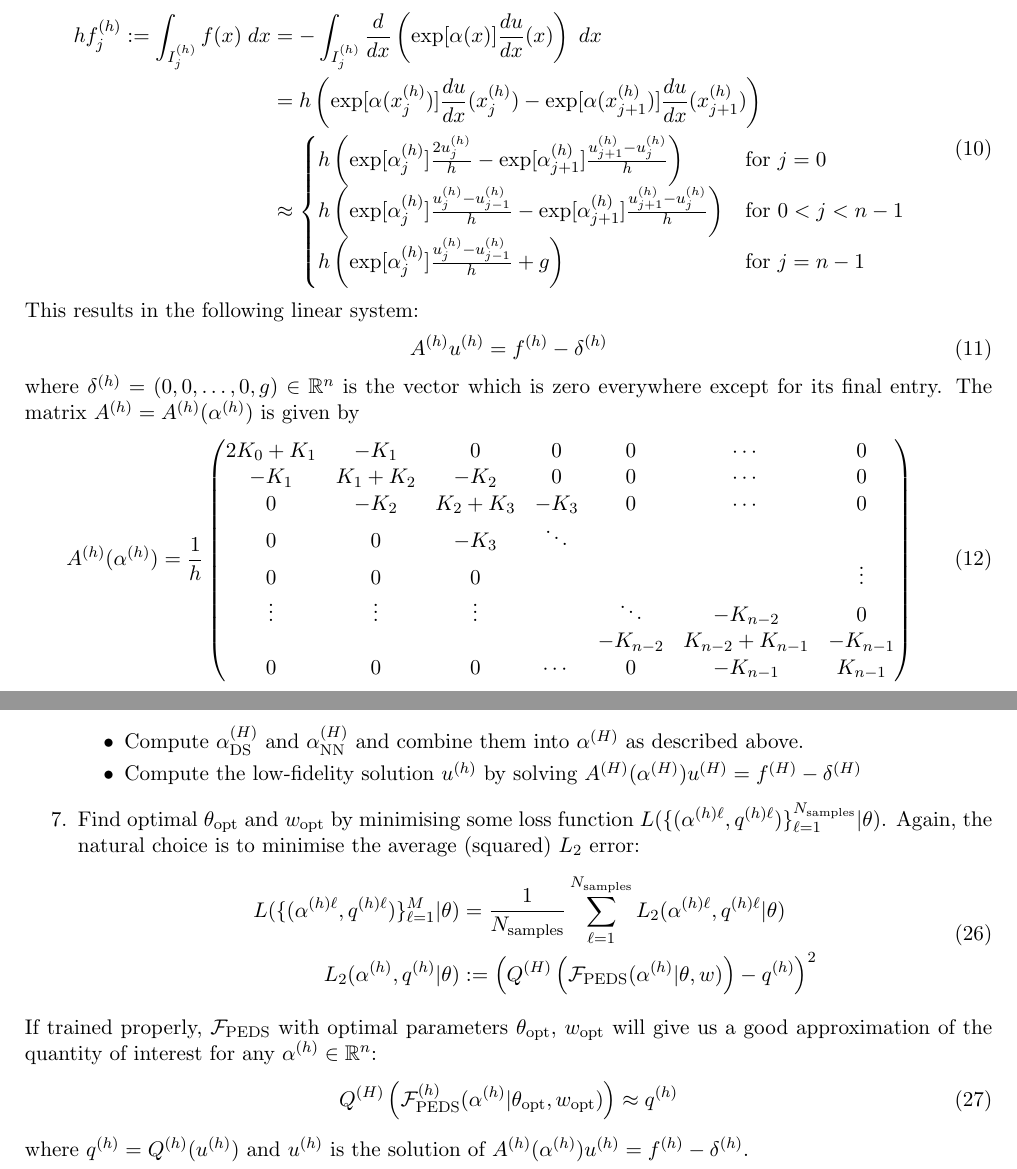
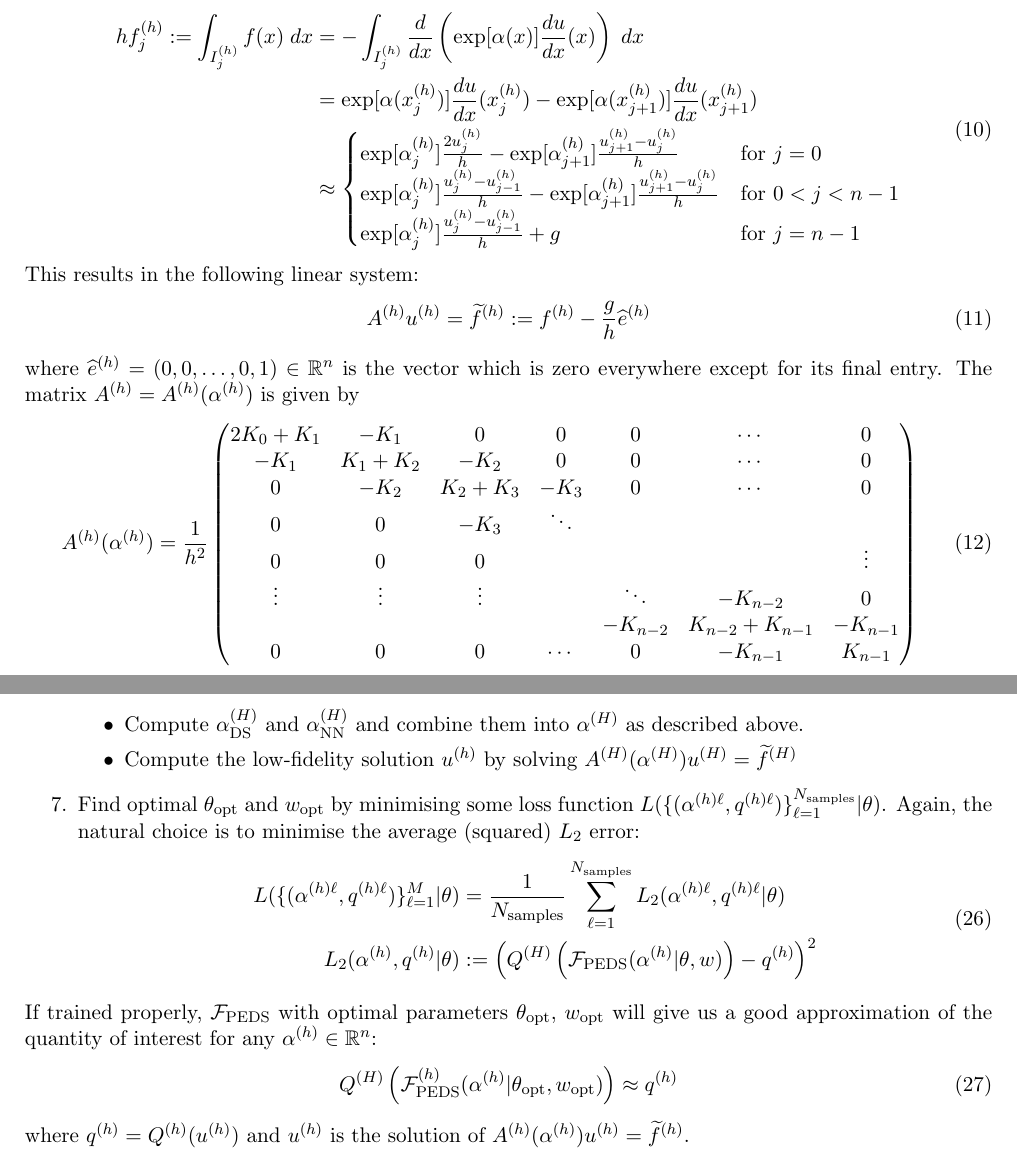
Before and after one commit to eikehmueller/PEDS, a LaTeX document (doc/problem_description.tex): two parts of pages 2 and 4 of 7, joined at a grey line, cut so that both start at the same text. Compiled offline with pdfLaTeX.

Commit message:
Fixed incorrect scaling of diffusion matrix; introduced new notation for RHS vector

```diff
--- a/doc/problem_description.tex
+++ b/doc/problem_description.tex
@@ -83,22 +83,22 @@ with an analogous definition of the vector $f^{(h)}\in \mathbb{R}^n$. The defini
     \begin{aligned}
        hf^{(h)}_j :=\int_{I^{(h)}_j} f(x)\;dx&=
     -\int_{I^{(h)}_j} \frac{d}{dx}\left(\exp[\alpha(x)]\frac{du}{dx}(x)\right)\;dx \\
-    &=h\left(\exp[\alpha(x^{(h)}_{j})]\frac{du}{dx}(x^{(h)}_{j})-\exp[\alpha(x^{(h)}_{j+1})]\frac{du}{dx}(x^{(h)}_{j+1})\right)\\
+    &=\exp[\alpha(x^{(h)}_{j})]\frac{du}{dx}(x^{(h)}_{j})-\exp[\alpha(x^{(h)}_{j+1})]\frac{du}{dx}(x^{(h)}_{j+1})\\
     &\approx \begin{cases}
-        h\left(\exp[\alpha^{(h)}_{j}]\frac{2u^{(h)}_j}{h}-\exp[\alpha^{(h)}_{j+1}]\frac{u^{(h)}_{j+1}-u^{(h)}_j}{h}\right)&\text{for $j=0$}\\
-        h\left(\exp[\alpha^{(h)}_{j}]\frac{u^{(h)}_j-u^{(h)}_{j-1}}{h}-\exp[\alpha^{(h)}_{j+1}]\frac{u^{(h)}_{j+1}-u^{(h)}_j}{h}\right)&\text{for $0<j<n-1$}\\
-        h\left(\exp[\alpha^{(h)}_{j}]\frac{u^{(h)}_j-u^{(h)}_{j-1}}{h}+g\right)&\text{for $j=n-1$}
+        \exp[\alpha^{(h)}_{j}]\frac{2u^{(h)}_j}{h}-\exp[\alpha^{(h)}_{j+1}]\frac{u^{(h)}_{j+1}-u^{(h)}_j}{h}&\text{for $j=0$}\\
+        \exp[\alpha^{(h)}_{j}]\frac{u^{(h)}_j-u^{(h)}_{j-1}}{h}-\exp[\alpha^{(h)}_{j+1}]\frac{u^{(h)}_{j+1}-u^{(h)}_j}{h}&\text{for $0<j<n-1$}\\
+        \exp[\alpha^{(h)}_{j}]\frac{u^{(h)}_j-u^{(h)}_{j-1}}{h}+g&\text{for $j=n-1$}
     \end{cases}
     \end{aligned}
 \end{equation}
 This results in the following linear system:
 \begin{equation}
-A^{(h)} u^{(h)} = f^{(h)}-\delta^{(h)}\label{eqn:discrete_system}
+A^{(h)} u^{(h)} = \widetilde{f}^{(h)} := f^{(h)}-\frac{g}{h} \widehat{e}^{(h)}\label{eqn:discrete_system}
 \end{equation}
-where $\delta^{(h)}=(0,0,\dots,0,g)\in\mathbb{R}^{n}$ is the vector which is zero everywhere except for its final entry. The matrix $A^{(h)} = A^{(h)}(\alpha^{(h)})$ is given by
+where $\widehat{e}^{(h)}=(0,0,\dots,0,1)\in\mathbb{R}^{n}$ is the vector which is zero everywhere except for its final entry. The matrix $A^{(h)} = A^{(h)}(\alpha^{(h)})$ is given by
 \begin{equation}
     A^{(h)}(\alpha^{(h)}) =
-    \begin{aligned}\frac{1}{h}
+    \begin{aligned}\frac{1}{h^2}
         \begin{pmatrix}
             2K_0 + K_1 & -K_1 & 0 & 0 & 0&\cdots & 0\\
             -K_1 & K_1 + K_2 & - K_2  & 0 &0& \cdots & 0\\
@@ -200,7 +200,7 @@ The following approach is described in \cite{pestourie2023physics}:
     \item For given neural network parameters $\theta$ and weight $w$ define the function $\mathcal{F}^{(h)}_{\text{PEDS}}(\cdot|\theta,w):\mathbb{R}^{n}\rightarrow \mathbb{R}^N$. This function maps a high-resolution $\alpha^{(h)}$ to the low fidelity solution $u^{(H)}=u^{(H)}(\alpha^{(h)})$ as follows:
     \begin{itemize}
         \item Compute $\alpha^{(H)}_{\text{DS}}$ and $\alpha^{(H)}_{\text{NN}}$ and combine them into $\alpha^{(H)}$ as described above.
-        \item Compute the low-fidelity solution $u^{(h)}$ by solving $A^{(H)}(\alpha^{(H)})u^{(H)}=f^{(H)}-\delta^{(H)}$
+        \item Compute the low-fidelity solution $u^{(h)}$ by solving $A^{(H)}(\alpha^{(H)})u^{(H)}=\widetilde{f}^{(H)}$
     \end{itemize}
     \item Find optimal $\theta_{\text{opt}}$ and $w_{\text{opt}}$ by minimising some loss function $L(\{(\alpha^{(h)\ell},q^{(h)\ell})\}_{\ell=1}^{N_{\text{samples}}}|\theta)$. Again, the natural choice is to minimise the average (squared) $L_2$ error:
 \begin{equation}
@@ -214,7 +214,7 @@ If trained properly, $\mathcal{F}_{\text{PEDS}}$ with optimal parameters $\theta
 \begin{equation}
     Q^{(H)}\left(\mathcal{F}^{(h)}_{\text{PEDS}}(\alpha^{(h)}|\theta_{\text{opt}},w_{\text{opt}})\right) \approx q^{(h)}
 \end{equation}
-where $q^{(h)}=Q^{(h)}(u^{(h)})$ and $u^{(h)}$ is the solution of $A^{(h)}(\alpha^{(h)}) u^{(h)}=f^{(h)}-\delta^{(h)}$.
+where $q^{(h)}=Q^{(h)}(u^{(h)})$ and $u^{(h)}$ is the solution of $A^{(h)}(\alpha^{(h)}) u^{(h)}=\widetilde{f}^{(h)}$.
 \appendix
 %%%%%%%%%%%%%%%%%%%%%%%%%%%%%%%%%%%%%%%%%%%%%%%%%%%%%%%%%%%%%%%%%%%%
 \section{Gradients}
```
Also changed, not shown: doc/problem_description.tex (16 more changed lines).
